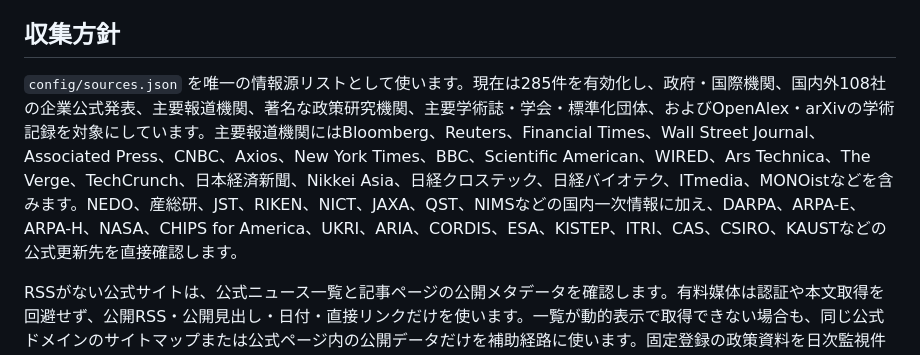
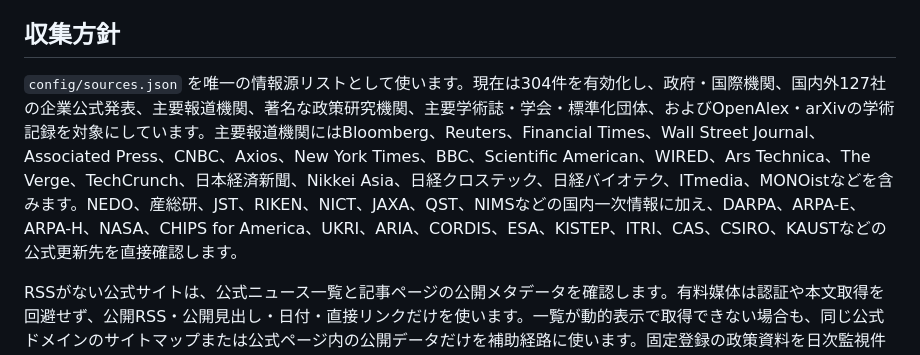
Before and after one commit to yagiharuka/innovation-news, a Markdown page: README.md, the part around the change. GitHub-like rendering.

Commit message:
Expand Japanese company innovation sources

```diff
--- a/README.md
+++ b/README.md
@@ -15,7 +15,7 @@
 
 ## 収集方針
 
-`config/sources.json` を唯一の情報源リストとして使います。現在は285件を有効化し、政府・国際機関、国内外108社の企業公式発表、主要報道機関、著名な政策研究機関、主要学術誌・学会・標準化団体、およびOpenAlex・arXivの学術記録を対象にしています。主要報道機関にはBloomberg、Reuters、Financial Times、Wall Street Journal、Associated Press、CNBC、Axios、New York Times、BBC、Scientific American、WIRED、Ars Technica、The Verge、TechCrunch、日本経済新聞、Nikkei Asia、日経クロステック、日経バイオテク、ITmedia、MONOistなどを含みます。NEDO、産総研、JST、RIKEN、NICT、JAXA、QST、NIMSなどの国内一次情報に加え、DARPA、ARPA-E、ARPA-H、NASA、CHIPS for America、UKRI、ARIA、CORDIS、ESA、KISTEP、ITRI、CAS、CSIRO、KAUSTなどの公式更新先を直接確認します。
+`config/sources.json` を唯一の情報源リストとして使います。現在は304件を有効化し、政府・国際機関、国内外127社の企業公式発表、主要報道機関、著名な政策研究機関、主要学術誌・学会・標準化団体、およびOpenAlex・arXivの学術記録を対象にしています。主要報道機関にはBloomberg、Reuters、Financial Times、Wall Street Journal、Associated Press、CNBC、Axios、New York Times、BBC、Scientific American、WIRED、Ars Technica、The Verge、TechCrunch、日本経済新聞、Nikkei Asia、日経クロステック、日経バイオテク、ITmedia、MONOistなどを含みます。NEDO、産総研、JST、RIKEN、NICT、JAXA、QST、NIMSなどの国内一次情報に加え、DARPA、ARPA-E、ARPA-H、NASA、CHIPS for America、UKRI、ARIA、CORDIS、ESA、KISTEP、ITRI、CAS、CSIRO、KAUSTなどの公式更新先を直接確認します。
 
 RSSがない公式サイトは、公式ニュース一覧と記事ページの公開メタデータを確認します。有料媒体は認証や本文取得を回避せず、公開RSS・公開見出し・日付・直接リンクだけを使います。一覧が動的表示で取得できない場合も、同じ公式ドメインのサイトマップまたは公式ページ内の公開データだけを補助経路に使います。固定登録の政策資料を日次監視件数に含めず、公式政策一覧をライブ確認します。匿名ブログ、転載サイト、コンテンツファームは自動探索しません。過去記事の探索にGDELTを使う場合も、掲載対象は許可リスト内の原サイトに限り、カードは原サイトへ直接リンクします。
 
```
